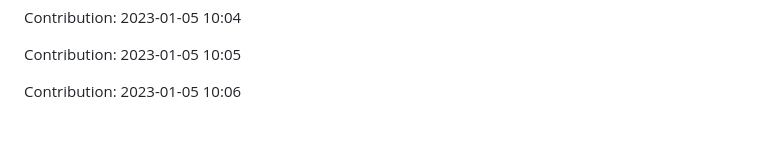
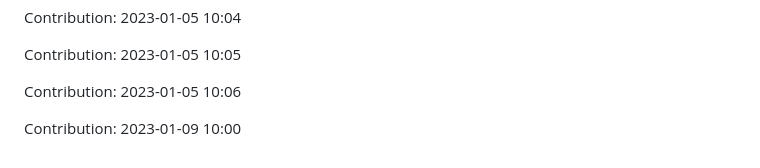
Before and after one commit to ronaldtech051/React-design, a Markdown page: README.md, the part around the change. Rendered like a GitHub page; blank space fills up the shorter version.

Commit message:
"Contribution: 2023-01-09 10:00"

```diff
--- a/README.md
+++ b/README.md
@@ -455,3 +455,5 @@ Contribution: 2023-01-05 10:04
 Contribution: 2023-01-05 10:05
 
 Contribution: 2023-01-05 10:06
+
+Contribution: 2023-01-09 10:00
```
